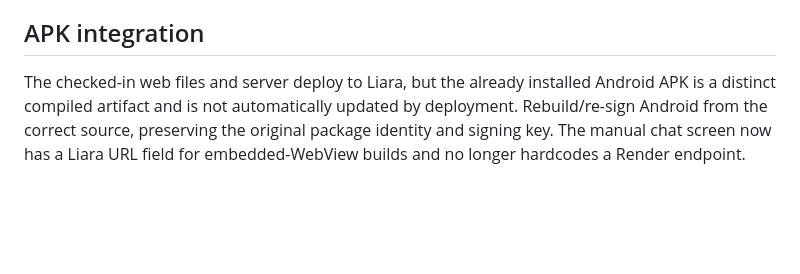
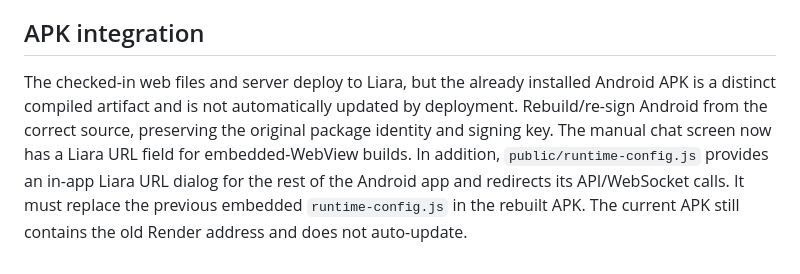
Before and after one commit to mihanmahdiarani-hub/English-, a Markdown page: LIARA_DEPLOY.md, the part around the change. Rendered like a GitHub page; blank space fills up the shorter version.

Commit message:
Document full Android WebView Liara URL migration and APK rebuild requirement

```diff
--- a/LIARA_DEPLOY.md
+++ b/LIARA_DEPLOY.md
@@ -51,4 +51,4 @@ Read the Liara app's pricing and resource choices before creating a new app.
 
 ## APK integration
 
-The checked-in web files and server deploy to Liara, but the already installed Android APK is a distinct compiled artifact and is not automatically updated by deployment. Rebuild/re-sign Android from the correct source, preserving the original package identity and signing key. The manual chat screen now has a Liara URL field for embedded-WebView builds and no longer hardcodes a Render endpoint.
+The checked-in web files and server deploy to Liara, but the already installed Android APK is a distinct compiled artifact and is not automatically updated by deployment. Rebuild/re-sign Android from the correct source, preserving the original package identity and signing key. The manual chat screen now has a Liara URL field for embedded-WebView builds. In addition, `public/runtime-config.js` provides an in-app Liara URL dialog for the rest of the Android app and redirects its API/WebSocket calls. It must replace the previous embedded `runtime-config.js` in the rebuilt APK. The current APK still contains the old Render address and does not auto-update.
```
